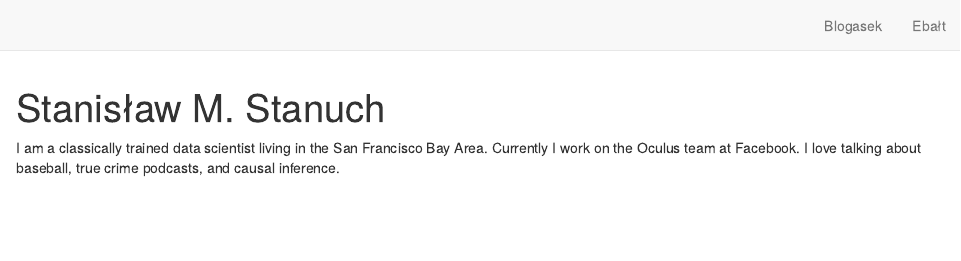
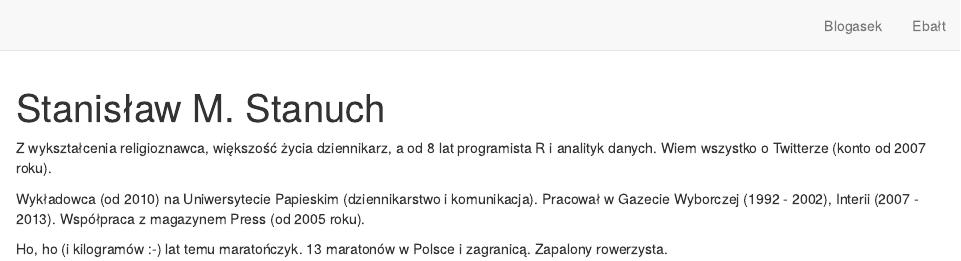
Before and after one commit to sms1962/dziennikarz-2.1, an R Markdown document (index.Rmd): the page in a window 1100 px wide, from its top. Rendered offline with R 4.5, knitr and Pandoc, with nearby package versions; drawn as R Markdown's standard HTML page in place of the format the file asks for.

Commit message:
Podmiana opisu postcards

```diff
--- a/index.Rmd
+++ b/index.Rmd
@@ -15,6 +15,8 @@ output:
 site: distill::distill_website
 ---
 
-I am a classically trained data scientist living in the San Francisco Bay Area.
-Currently I work on the Oculus team at Facebook. I love talking about baseball,
-true crime podcasts, and causal inference.
+Z wykształcenia religioznawca, większość życia dziennikarz, a od 8 lat programista R i analityk danych. Wiem wszystko o Twitterze (konto od 2007 roku).
+
+Wykładowca (od 2010) na Uniwersytecie Papieskim (dziennikarstwo i komunikacja). Pracował w Gazecie Wyborczej (1992 - 2002), Interii (2007 - 2013). Współpraca z magazynem Press (od 2005 roku).
+
+Ho, ho (i kilogramów :-) lat temu maratończyk. 13 maratonów w Polsce i zagranicą. Zapalony rowerzysta.
```
Also changed, not shown: 2 other files.
